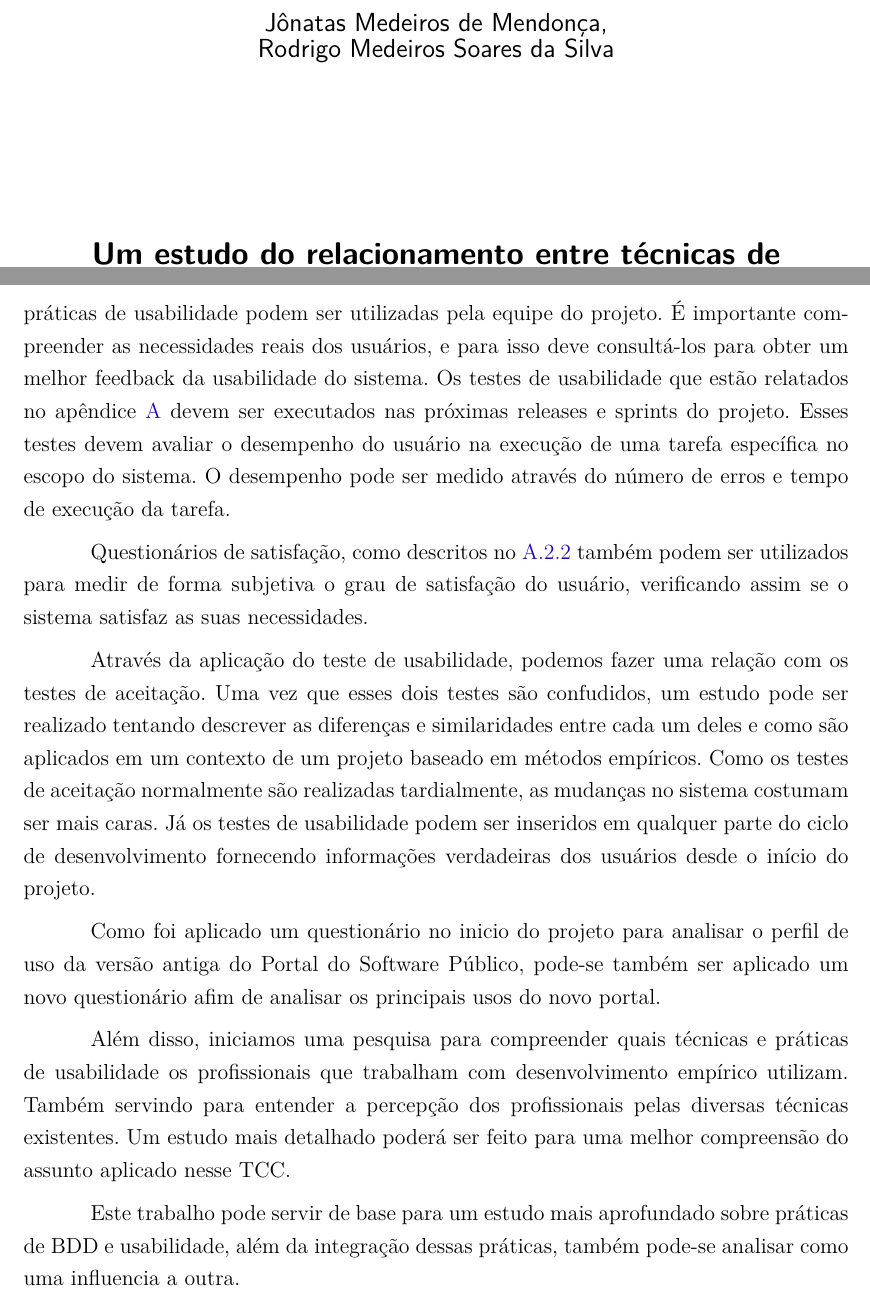
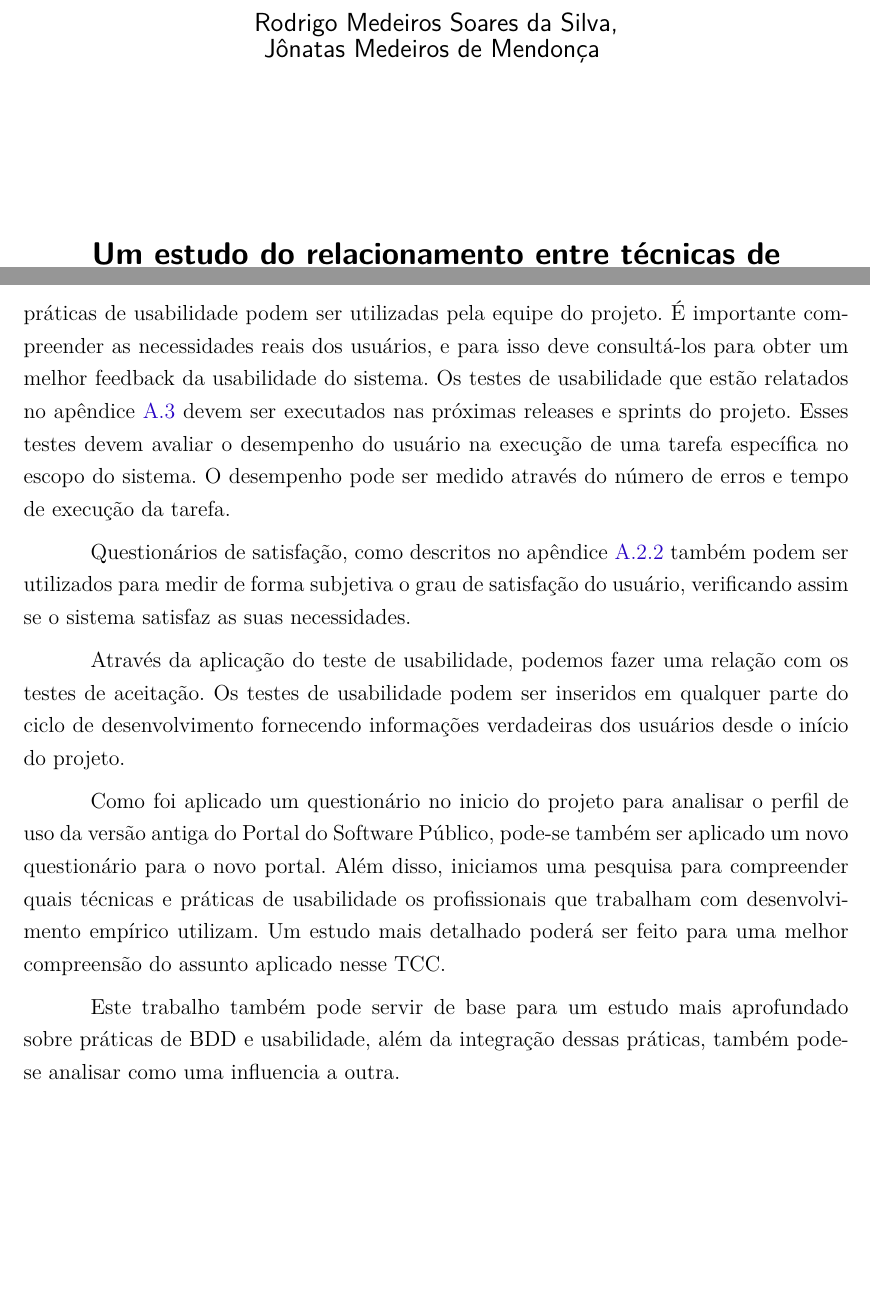
Before and after one commit to riurick/tcc_texto, a LaTeX thesis (tcc.tex, which reads capitulos/8-consideracoes-finais.tex, editaveis/informacoes.tex): two parts of pages 5 and 57 of 99, joined at a grey line, cut at the place of the change, the shorter picture padded with empty space. Compiled offline with pdfLaTeX.

Commit message:
correcoes

```diff
--- a/capitulos/8-consideracoes-finais.tex
+++ b/capitulos/8-consideracoes-finais.tex
@@ -36,15 +36,15 @@ De acordo com a análise dos resultados coletados na subseção \ref{analise} de
 
 Encerramos este estudo antes da entrega oficial do Portal do SPB, assim a atividade de testes de usabilidade com usuários ainda será executada, o que é um passo importante para a evolução da usabilidade do Portal e continuação do trabalho realizado neste estudo.
 
-Nas demais sprints e releases do projeto do Portal do Software Público, outras práticas de usabilidade podem ser utilizadas pela equipe do projeto. É importante compreender as necessidades reais dos usuários, e para isso deve consultá-los para obter um melhor feedback da usabilidade do sistema. Os testes de usabilidade que estão relatados no apêndice \ref{apendice1} devem ser executados nas próximas releases e sprints do projeto. Esses testes devem avaliar o desempenho do usuário na execução de uma tarefa específica no escopo do sistema. O desempenho pode ser medido através do número de erros e tempo de execução da tarefa.
+Nas demais sprints e releases do projeto do Portal do Software Público, outras práticas de usabilidade podem ser utilizadas pela equipe do projeto. É importante compreender as necessidades reais dos usuários, e para isso deve consultá-los para obter um melhor feedback da usabilidade do sistema. Os testes de usabilidade que estão relatados no apêndice \ref{testes_u} devem ser executados nas próximas releases e sprints do projeto. Esses testes devem avaliar o desempenho do usuário na execução de uma tarefa específica no escopo do sistema. O desempenho pode ser medido através do número de erros e tempo de execução da tarefa.
 
-Questionários de satisfação, como descritos no \ref{quest-satisf} também podem ser utilizados para medir de forma subjetiva o grau de satisfação do usuário, verificando assim se o sistema satisfaz as suas necessidades.
+Questionários de satisfação, como descritos no apêndice \ref{quest-satisf} também podem ser utilizados para medir de forma subjetiva o grau de satisfação do usuário, verificando assim se o sistema satisfaz as suas necessidades.
 
-Através da aplicação do teste de usabilidade, podemos fazer uma relação com os testes de aceitação. Uma vez que esses dois testes são confudidos, um estudo pode ser realizado tentando descrever as diferenças e similaridades entre cada um deles e como são aplicados em um contexto de um projeto baseado em métodos empíricos. Como os testes de aceitação normalmente são realizadas tardialmente, as mudanças no sistema costumam ser mais caras. Já os testes de usabilidade podem ser inseridos em qualquer parte do ciclo de desenvolvimento fornecendo informações verdadeiras dos usuários desde o início do projeto.
+Através da aplicação do teste de usabilidade, podemos fazer uma relação com os testes de aceitação. Os testes de usabilidade podem ser inseridos em qualquer parte do ciclo de desenvolvimento fornecendo informações verdadeiras dos usuários desde o início do projeto.
 
-Como foi aplicado um questionário no inicio do projeto para analisar o perfil de uso da versão antiga do Portal do Software Público, pode-se também ser aplicado um novo questionário afim de analisar os principais usos do novo portal.
+Como foi aplicado um questionário no inicio do projeto para analisar o perfil de uso da versão antiga do Portal do Software Público, pode-se também ser aplicado um novo questionário para o novo portal.
+%
+Além disso, iniciamos uma pesquisa para compreender quais técnicas e práticas de usabilidade os profissionais que trabalham com desenvolvimento empírico utilizam. Um estudo mais detalhado poderá ser feito para uma melhor compreensão do assunto aplicado nesse TCC.
 
-Além disso, iniciamos uma pesquisa para compreender quais técnicas e práticas de usabilidade os profissionais que trabalham com desenvolvimento empírico utilizam. Também servindo para entender a percepção dos profissionais pelas diversas técnicas existentes. Um estudo mais detalhado poderá ser feito para uma melhor compreensão do assunto aplicado nesse TCC.
-
-Este trabalho pode servir de base para um estudo mais aprofundado sobre práticas de BDD e usabilidade, além da integração dessas práticas, também pode-se analisar como uma influencia a outra.
+Este trabalho também pode servir de base para um estudo mais aprofundado sobre práticas de BDD e usabilidade, além da integração dessas práticas, também pode-se analisar como uma influencia a outra.
 %TO DO: DIVIDIR EM RESULTADOS, DISCUSSOES E TRABALHOS FUTUROS
--- a/editaveis/informacoes.tex
+++ b/editaveis/informacoes.tex
@@ -1,12 +1,12 @@
 % Dados pessoais
-\autor{Jônatas Medeiros de Mendonça \and \\ Rodrigo Medeiros Soares da Silva}
+\autor{Rodrigo Medeiros Soares da Silva \and \\Jônatas Medeiros de Mendonça }
 \curso{Engenharia de Software}
 
 % Dados do trabalho
 \titulo{Um estudo do relacionamento entre técnicas de usabilidade e testes automatizados em métodos empíricos de desenvolvimento de software
 }
 \data{2014}
-\palavraChaveUm{Testes}
+\palavraChaveUm{Testes automatizados}
 \palavraChaveDois{Desenvolvimento empírico}
 \palavraChaveTres{Usabilidade}
 
@@ -19,5 +19,5 @@
 % Dados da aprovação do trabalho
 
 \dataDaAprovacao{Dezembro de 2014}
-\membroConvidadoUm{Convidado 1}
-\membroConvidadoDois{Convidado 2}
+\membroConvidadoUm{Prof. Hilmer Rodrigues Neri}
+\membroConvidadoDois{Prof. Tiago Barros Pontes e Silva}
```
Also changed, not shown: editaveis/apendices.tex (+3 -2 lines).
